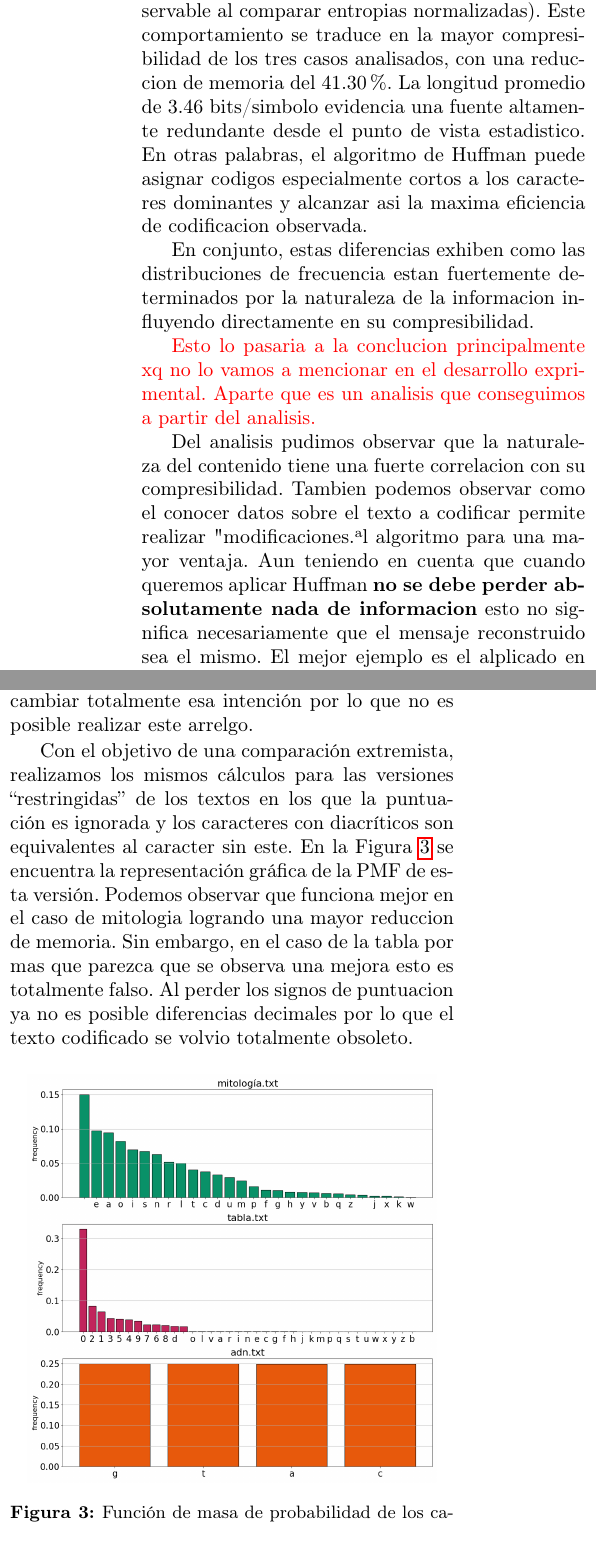
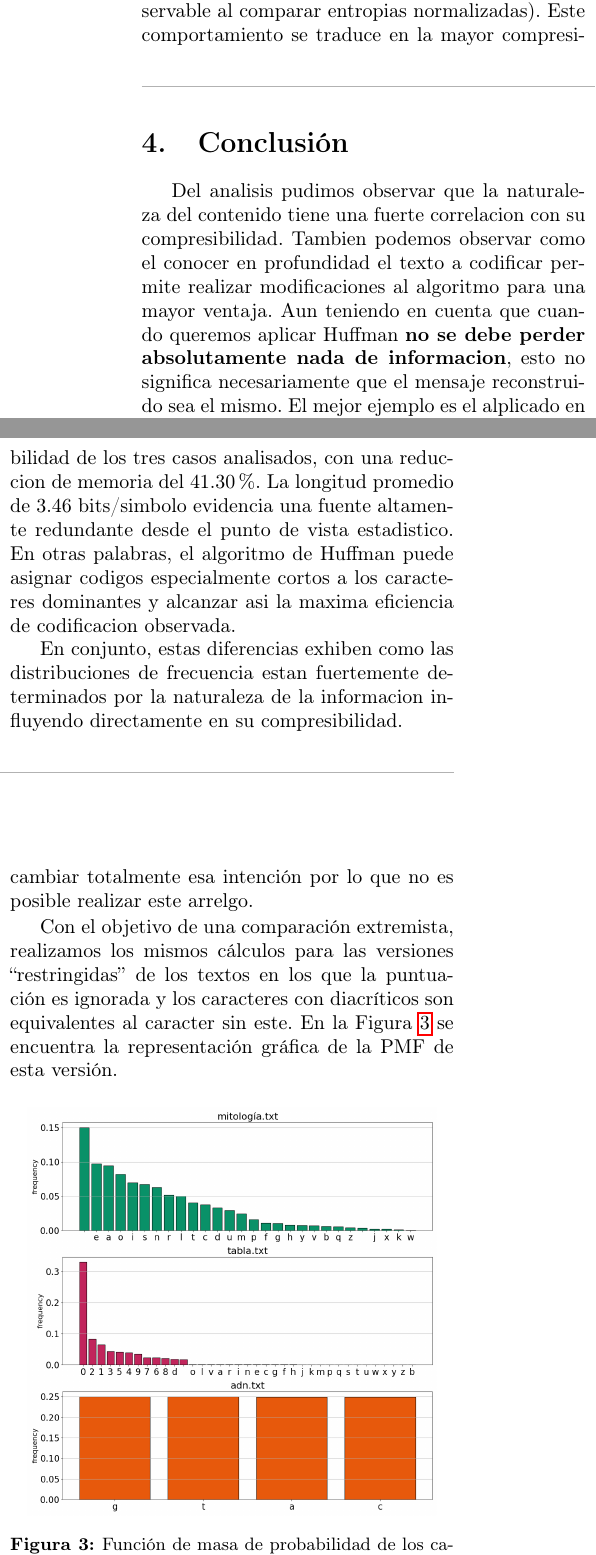
Before and after one commit to agus-pereyra/tp2-inferencia-y-estimacion, a LaTeX document (report/main.tex): two parts of the columns of page 6 of 7, joined at a grey line, cut so that both start at the same text. Compiled offline with pdfLaTeX.

Commit message:
Conclucon empezada linda

```diff
--- a/report/main.tex
+++ b/report/main.tex
@@ -350,14 +350,22 @@ Este trabajo investiga la relación fundamental entre la \textit{distribución p
 
     En conjunto, estas diferencias exhiben como las distribuciones de frecuencia estan fuertemente determinados por la naturaleza de la informacion influyendo directamente en su compresibilidad.
 
-    {\color{red} Esto lo pasaria a la conclucion principalmente xq no lo vamos a mencionar en el desarrollo exprimental. Aparte que es un analisis que conseguimos a partir del analisis.}
+
+\end{multicols}
+
+{\sectionrule}
+
+%%%%%%%%%%%%%%%%%%%%%%%%%%%%%%%%%%%%%% Conclusión %%%%%%%%%%%%%%%%%%%%%%%%%%%%%%%%%%%%%%
+
+\section{Conclusión}
+
+    \begin{multicols}{2}
 
 
-    Del analisis pudimos observar que la naturaleza del contenido tiene una fuerte correlacion con su compresibilidad. Tambien podemos observar como el conocer datos sobre el texto a codificar permite realizar "modificaciones" al algoritmo para una mayor ventaja. Aun teniendo en cuenta que cuando queremos aplicar Huffman \textbf{no se debe perder absolutamente nada de informacion} esto no significa necesariamente que el mensaje reconstruido sea el mismo. El mejor ejemplo es el alplicado en este informe de tomar la decision de no diferenciar mayusculas de minusculas. En un texto natural es posible identificarlas con un progrma simple que las reemplaze luego de signos de puntuacion o para sustantivos propios. Notar que esto solo es aplicable para textos de lenguaje natural ya que en otro caso toda las mayusculas podrian ser una componente clave que cambie el significado del mensaje.
+    Del analisis pudimos observar que la naturaleza del contenido tiene una fuerte correlacion con su compresibilidad. Tambien podemos observar como el conocer en profundidad el texto a codificar permite realizar modificaciones al algoritmo para una mayor ventaja. Aun teniendo en cuenta que cuando queremos aplicar Huffman \textbf{no se debe perder absolutamente nada de informacion}, esto no significa necesariamente que el mensaje reconstruido sea el mismo. El mejor ejemplo es el alplicado en este informe de tomar la decision de no diferenciar mayusculas de minusculas. En un texto natural es posible identificarlas con un progrma simple que las reemplaze luego de signos de puntuacion o para sustantivos propios. Notar que esto solo es aplicable para textos de lenguaje natural ya que en otro caso toda las mayusculas podrian ser una componente clave que cambie el significado del mensaje.
     Así como tomamos a una minúscula y una mayúscula como fuente de la misma información, otra consideración que podría surgir es ser tomar a cualquiera de las variantes de cada caracter con cualquiera sea el tipo de diacrítico que posee como una misma. Por ejemplo diríamos que \texttt{a} $\equiv \left\{\texttt{a, á, à, â, ä}, \dots\right\}$ (equivalentes en términos de información). E ignorar caracteres de puntuación como $\left\{\text{``.'', ``,'', ``:'', ``;''}, \dots \right\}$. En muchos casos la ausencia de una acentuación puede dificultar la compresión pero no la imposibilita, y usualmente con el contexto se puede decifrar facilmente la intención trasmitida. Otro caso es el de la puntuación, en donde una sola coma puede cambiar totalmente esa intención por lo que no es posible realizar este arrelgo.
 
-    Con el objetivo de una comparación extremista, realizamos los mismos cálculos para las versiones ``restringidas'' de los textos en los que la puntuación es ignorada y los caracteres con diacríticos son equivalentes al caracter sin este. En la Figura~\ref{fig:character_strict_pmf} se encuentra la representación gráfica de la PMF de esta versión. Podemos observar que funciona mejor en el caso de mitologia logrando una mayor reduccion de memoria. Sin embargo, en el caso de la tabla por mas que parezca que se observa una mejora esto es totalmente falso. Al perder los signos de puntuacion ya no es posible diferencias decimales por lo que el texto codificado se volvio totalmente obsoleto.
-
+    Con el objetivo de una comparación extremista, realizamos los mismos cálculos para las versiones ``restringidas'' de los textos en los que la puntuación es ignorada y los caracteres con diacríticos son equivalentes al caracter sin este. En la Figura~\ref{fig:character_strict_pmf} se encuentra la representación gráfica de la PMF de esta versión.
 
     \begin{figure}[H]
         \centering
```
Also changed, not shown: report/main.tex (16 more changed lines).
